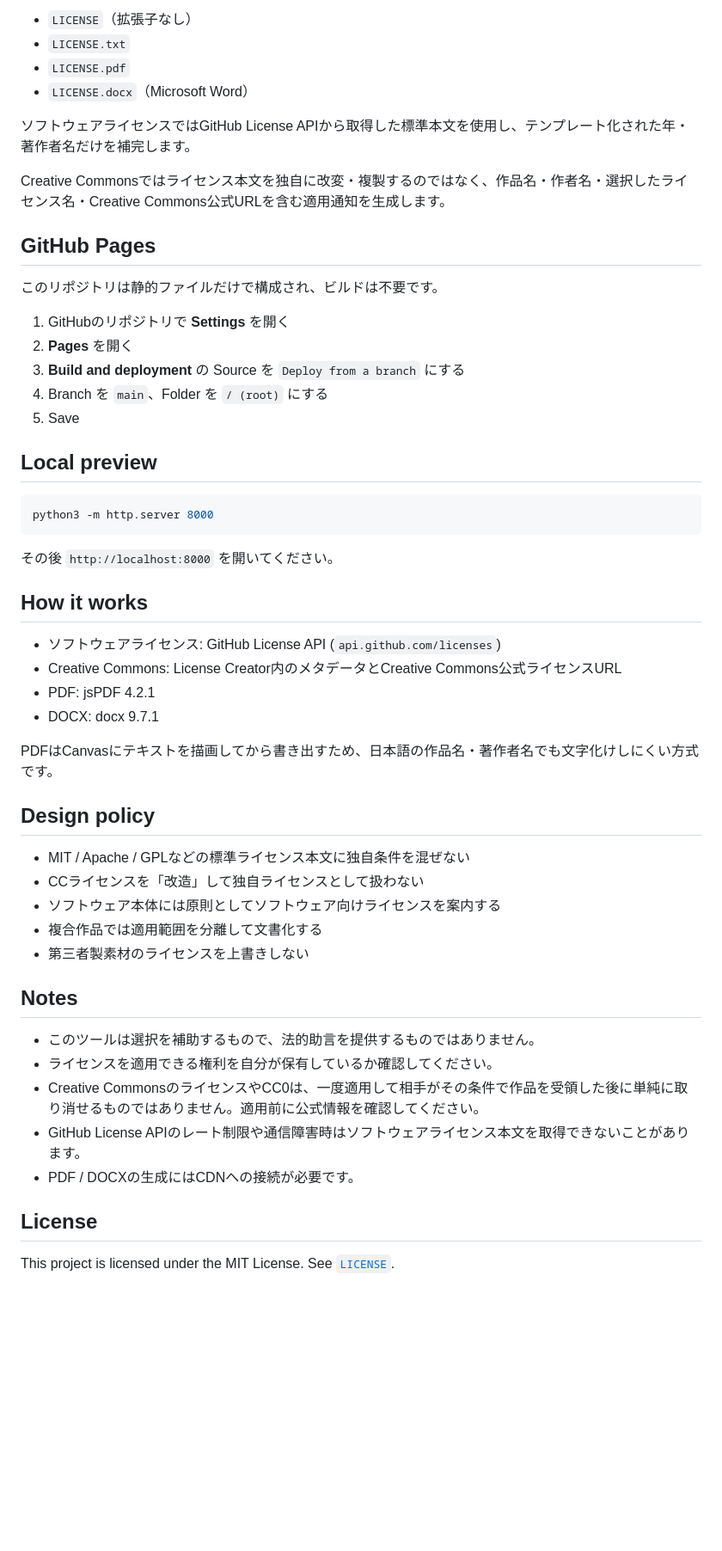
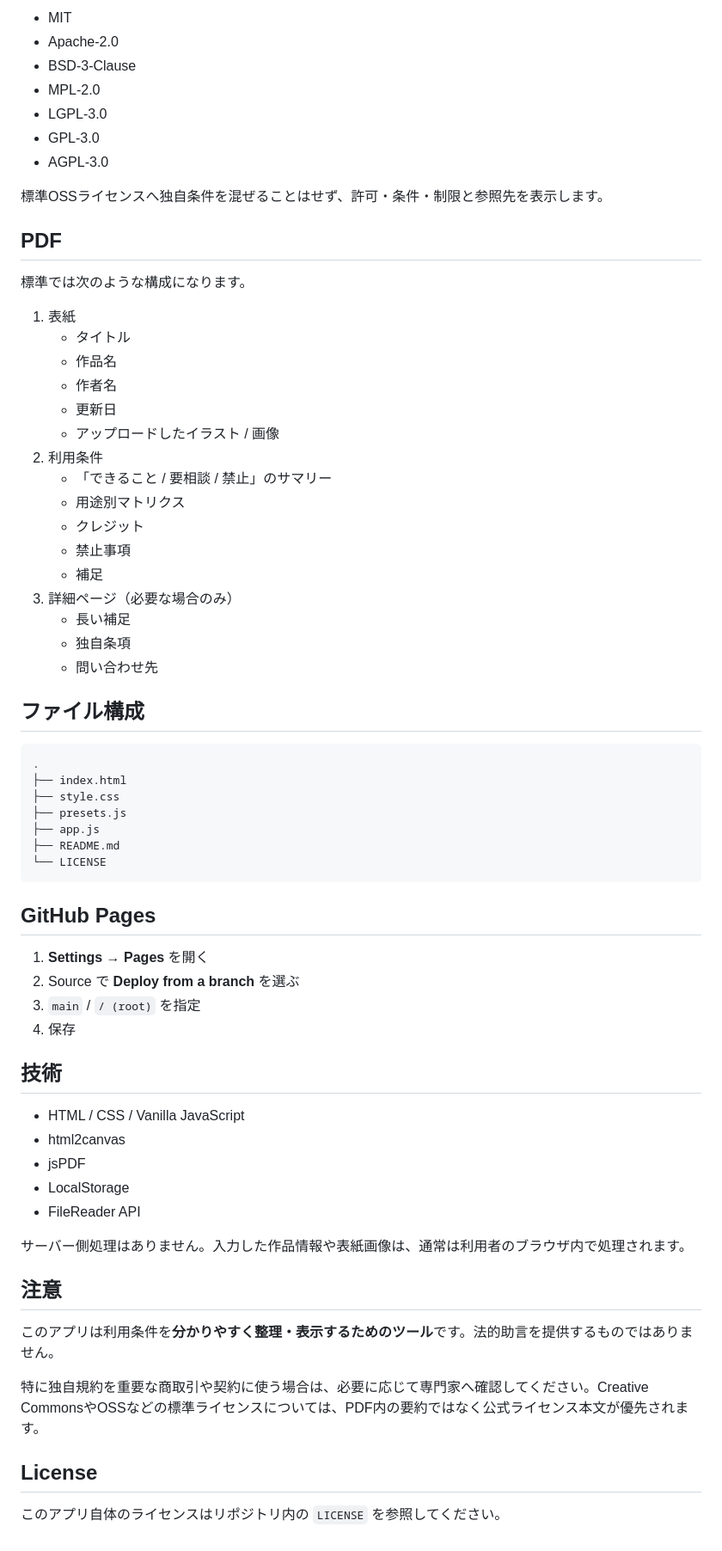
Before and after one commit to Fugu0141/License_Creator, a Markdown page: README.md, the part around one of its changes. Shown at 86% size. Rendered like a GitHub page; blank space fills up the shorter version.

Commit message:
Rewrite README for License Studio

````diff
--- a/README.md
+++ b/README.md
@@ -57,56 +74,70 @@ Creative Commonsはソフトウェア本体へのCCライセンス適用を推
 
-- `LICENSE`（拡張子なし）
-- `LICENSE.txt`
-- `LICENSE.pdf`
-- `LICENSE.docx`（Microsoft Word）
+- MIT
+- Apache-2.0
+- BSD-3-Clause
+- MPL-2.0
+- LGPL-3.0
+- GPL-3.0
+- AGPL-3.0
 
-ソフトウェアライセンスではGitHub License APIから取得した標準本文を使用し、テンプレート化された年・著作者名だけを補完します。
+標準OSSライセンスへ独自条件を混ぜることはせず、許可・条件・制限と参照先を表示します。
 
-Creative Commonsではライセンス本文を独自に改変・複製するのではなく、作品名・作者名・選択したライセンス名・Creative Commons公式URLを含む適用通知を生成します。
+## PDF
+
+標準では次のような構成になります。
+
+1. 表紙
+   - タイトル
+   - 作品名
+   - 作者名
+   - 更新日
+   - アップロードしたイラスト / 画像
+2. 利用条件
+   - 「できること / 要相談 / 禁止」のサマリー
+   - 用途別マトリクス
+   - クレジット
+   - 禁止事項
+   - 補足
+3. 詳細ページ（必要な場合のみ）
+   - 長い補足
+   - 独自条項
+   - 問い合わせ先
+
+## ファイル構成
+
+```text
+.
+├── index.html
+├── style.css
+├── presets.js
+├── app.js
+├── README.md
+└── LICENSE
+```
 
 ## GitHub Pages
 
-このリポジトリは静的ファイルだけで構成され、ビルドは不要です。
+1. **Settings** → **Pages** を開く
+2. Source で **Deploy from a branch** を選ぶ
+3. `main` / `/ (root)` を指定
+4. 保存
 
-1. GitHubのリポジトリで **Settings** を開く
-2. **Pages** を開く
-3. **Build and deployment** の Source を `Deploy from a branch` にする
-4. Branch を `main`、Folder を `/ (root)` にする
-5. Save
+## 技術
 
-## Local preview
+- HTML / CSS / Vanilla JavaScript
+- html2canvas
+- jsPDF
+- LocalStorage
+- FileReader API
 
-```bash
-python3 -m http.server 8000
-```
+サーバー側処理はありません。入力した作品情報や表紙画像は、通常は利用者のブラウザ内で処理されます。
 
-その後 `http://localhost:8000` を開いてください。
+## 注意
 
-## How it works
+このアプリは利用条件を**分かりやすく整理・表示するためのツール**です。法的助言を提供するものではありません。
 
-- ソフトウェアライセンス: GitHub License API (`api.github.com/licenses`)
-- Creative Commons: License Creator内のメタデータとCreative Commons公式ライセンスURL
-- PDF: jsPDF 4.2.1
-- DOCX: docx 9.7.1
-
-PDFはCanvasにテキストを描画してから書き出すため、日本語の作品名・著作者名でも文字化けしにくい方式です。
-
-## Design policy
-
-- MIT / Apache / GPLなどの標準ライセンス本文に独自条件を混ぜない
-- CCライセンスを「改造」して独自ライセンスとして扱わない
-- ソフトウェア本体には原則としてソフトウェア向けライセンスを案内する
-- 複合作品では適用範囲を分離して文書化する
-- 第三者製素材のライセンスを上書きしない
-
-## Notes
-
-- このツールは選択を補助するもので、法的助言を提供するものではありません。
-- ライセンスを適用できる権利を自分が保有しているか確認してください。
-- Creative CommonsのライセンスやCC0は、一度適用して相手がその条件で作品を受領した後に単純に取り消せるものではありません。適用前に公式情報を確認してください。
-- GitHub License APIのレート制限や通信障害時はソフトウェアライセンス本文を取得できないことがあります。
-- PDF / DOCXの生成にはCDNへの接続が必要です。
+特に独自規約を重要な商取引や契約に使う場合は、必要に応じて専門家へ確認してください。Creative CommonsやOSSなどの標準ライセンスについては、PDF内の要約ではなく公式ライセンス本文が優先されます。
 
 ## License
 
-This project is licensed under the MIT License. See [`LICENSE`](./LICENSE).
+このアプリ自体のライセンスはリポジトリ内の `LICENSE` を参照してください。
````
Also changed, not shown: other parts of README.md (+49 -32 lines).
